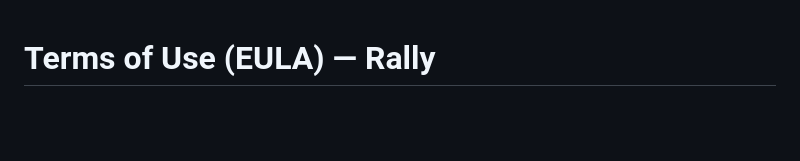
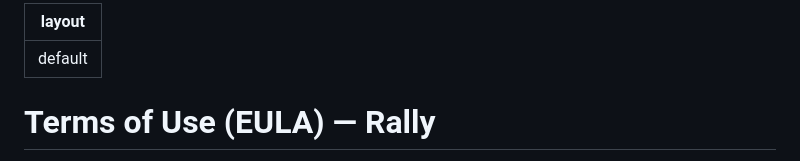
Before and after one commit to ajhermann94/Rally, a Markdown page: docs/terms.md, the part around the change. Rendered like a GitHub page; blank space fills up the shorter version.

Commit message:
Add layout to terms.md
Add layout metadata to terms of use document

```diff
--- a/docs/terms.md
+++ b/docs/terms.md
@@ -1,3 +1,7 @@
+---
+layout: default
+---
+
 # Terms of Use (EULA) — Rally
 
 **Effective date:** June 27, 2026
```
